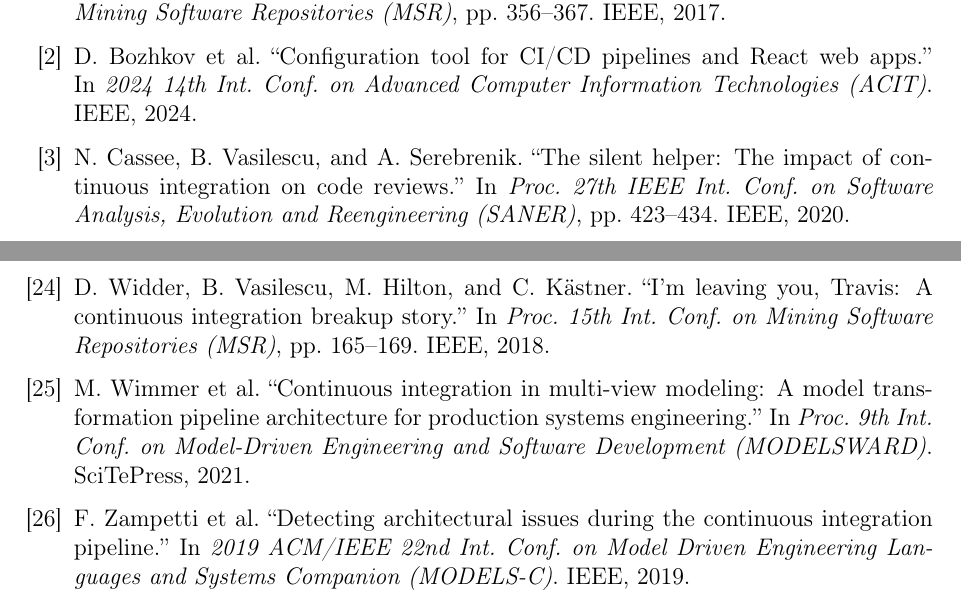
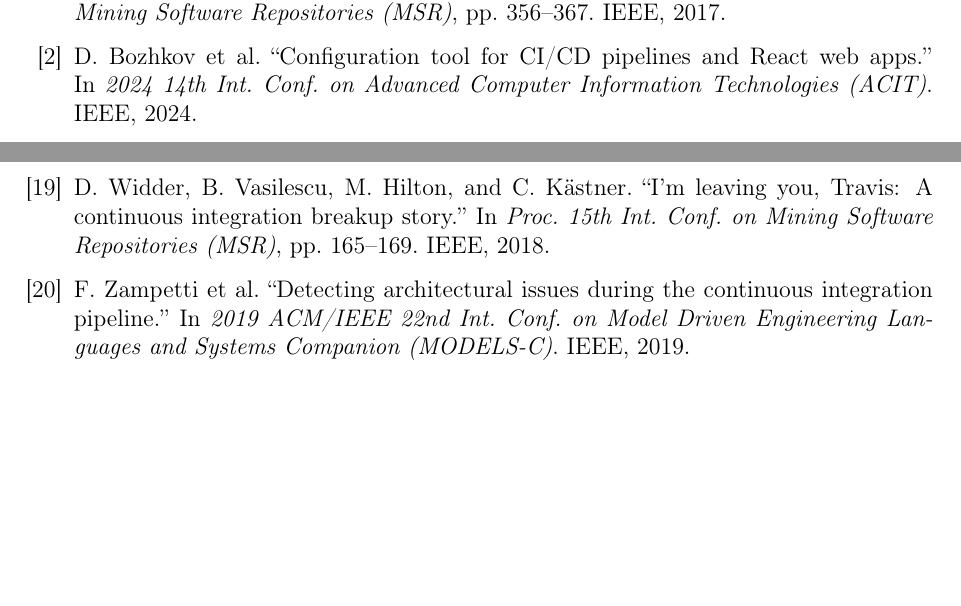
Before and after one commit to ulb-master-cybersec/INFOB302-demarche-sci-namur, a LaTeX document (D7/final.tex): two parts of pages 10 and 12 of 14 before the commit and two parts of pages 10 and 12 of 13 after it, joined at a grey line, cut so that both start at the same text, the shorter picture padded with empty space. Compiled offline with pdfLaTeX.

Commit message:
Clean up bibliography by removing obsolete entries
Removed several outdated references from the bibliography.

```diff
--- a/D7/final.tex
+++ b/D7/final.tex
@@ -579,8 +579,3 @@ D.~Bozhkov et al.
 In \emph{2024 14th Int. Conf. on Advanced Computer Information Technologies (ACIT)}.
 IEEE, 2024.
 
-\bibitem{cassee2020}
-N.~Cassee, B.~Vasilescu, and A.~Serebrenik.
-``The silent helper: The impact of continuous integration on code reviews.''
-In \emph{Proc. 27th IEEE Int. Conf. on Software Analysis, Evolution and Reengineering
-(SANER)}, pp.~423--434. IEEE, 2020.
@@ -710,13 +683,6 @@ D.~Widder, B.~Vasilescu, M.~Hilton, and C.~K{\"a}stner.
 ``I'm leaving you, Travis: A continuous integration breakup story.''
 In \emph{Proc. 15th Int. Conf. on Mining Software Repositories (MSR)},
 pp.~165--169. IEEE, 2018.
-
-\bibitem{wimmer2021}
-M.~Wimmer et al.
-``Continuous integration in multi-view modeling: A model transformation pipeline
-architecture for production systems engineering.''
-In \emph{Proc. 9th Int. Conf. on Model-Driven Engineering and Software Development
-(MODELSWARD)}. SciTePress, 2021.
 
 \bibitem{zampetti2019}
 F.~Zampetti et al.
```
Also changed, not shown: D7/final.tex (22 more changed lines).
